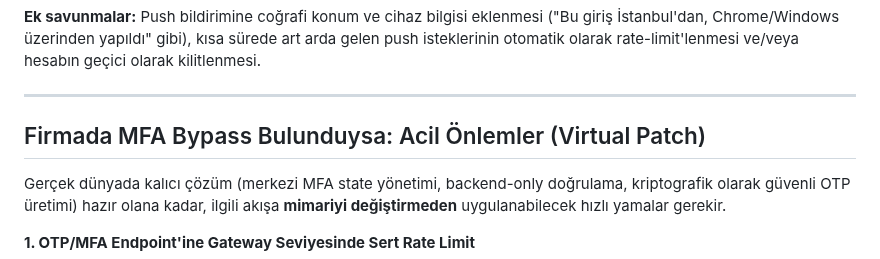
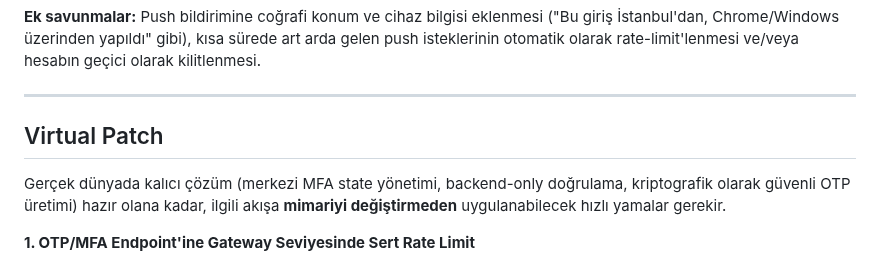
Before and after one commit to burakcanbalta/burakcanbalta.github.io, a Markdown page: content/articles/mfa-2fa_bypass.md, the part around the change. GitHub-like rendering.

```diff
--- a/content/articles/mfa-2fa_bypass.md
+++ b/content/articles/mfa-2fa_bypass.md
@@ -352,7 +352,7 @@ for _ in range(50):
 
 ---
 
-## Firmada MFA Bypass Bulunduysa: Acil Önlemler (Virtual Patch)
+## Virtual Patch
 
 Gerçek dünyada kalıcı çözüm (merkezi MFA state yönetimi, backend-only doğrulama, kriptografik olarak güvenli OTP üretimi) hazır olana kadar, ilgili akışa **mimariyi değiştirmeden** uygulanabilecek hızlı yamalar gerekir.
 
```
